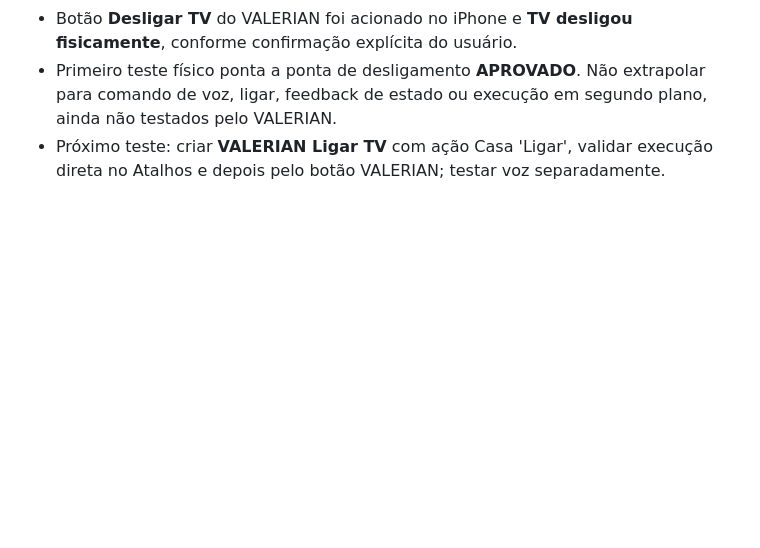
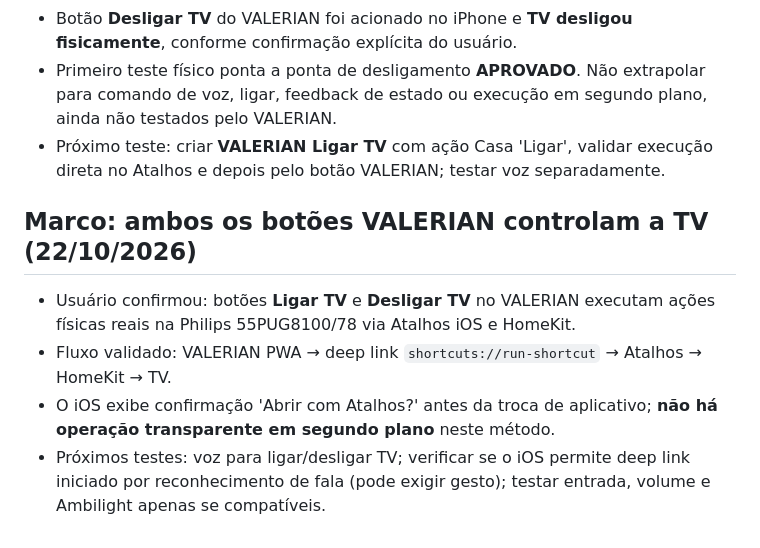
Before and after one commit to Diego2216/Valerian, a Markdown page: docs/ROADMAP-MESTRE-E-PILOTO-PHILIPS.md, the part around the change. GitHub-like rendering; blank space fills up the shorter version.

Commit message:
Registrar validação dos botões ligar e desligar TV pelo VALERIAN

```diff
--- a/docs/ROADMAP-MESTRE-E-PILOTO-PHILIPS.md
+++ b/docs/ROADMAP-MESTRE-E-PILOTO-PHILIPS.md
@@ -95,3 +95,9 @@ Atualizado em 22/10/2026. Status: planejamento técnico; não confundir com recu
 - Botão **Desligar TV** do VALERIAN foi acionado no iPhone e **TV desligou fisicamente**, conforme confirmação explícita do usuário.
 - Primeiro teste físico ponta a ponta de desligamento **APROVADO**. Não extrapolar para comando de voz, ligar, feedback de estado ou execução em segundo plano, ainda não testados pelo VALERIAN.
 - Próximo teste: criar **VALERIAN Ligar TV** com ação Casa 'Ligar', validar execução direta no Atalhos e depois pelo botão VALERIAN; testar voz separadamente.
+
+## Marco: ambos os botões VALERIAN controlam a TV (22/10/2026)
+- Usuário confirmou: botões **Ligar TV** e **Desligar TV** no VALERIAN executam ações físicas reais na Philips 55PUG8100/78 via Atalhos iOS e HomeKit.
+- Fluxo validado: VALERIAN PWA → deep link `shortcuts://run-shortcut` → Atalhos → HomeKit → TV.
+- O iOS exibe confirmação 'Abrir com Atalhos?' antes da troca de aplicativo; **não há operação transparente em segundo plano** neste método.
+- Próximos testes: voz para ligar/desligar TV; verificar se o iOS permite deep link iniciado por reconhecimento de fala (pode exigir gesto); testar entrada, volume e Ambilight apenas se compatíveis.
```
